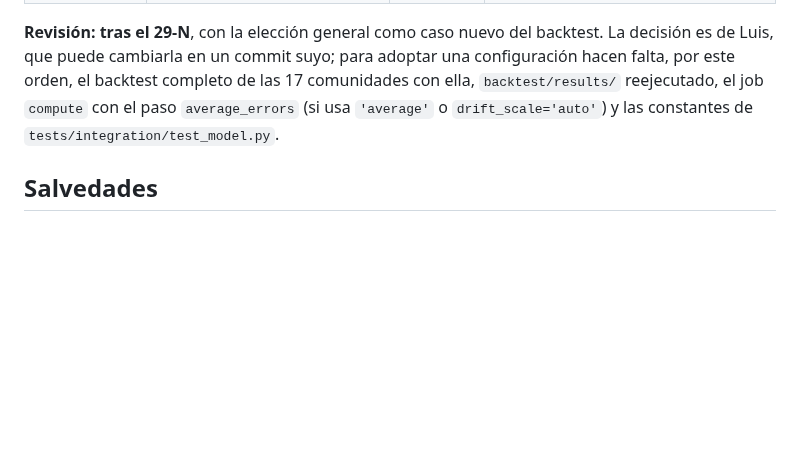
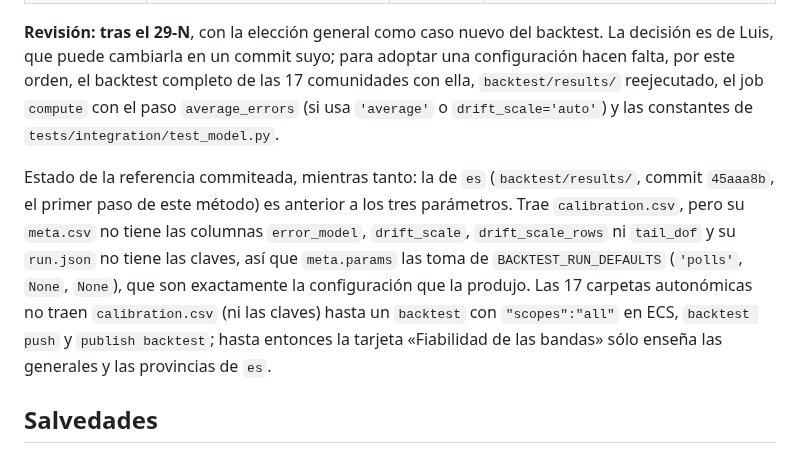
Before and after one commit to luissancho/elections-model, a Markdown page: docs/analisis-2026-09/metodo-15-calibracion.md, the part around the change. Drawn GitHub-style; blank space fills up the shorter version.

```diff
--- a/docs/analisis-2026-09/metodo-15-calibracion.md
+++ b/docs/analisis-2026-09/metodo-15-calibracion.md
@@ -703,6 +703,8 @@ Las cuatro piezas quedan como opciones, con el valor de hoy por defecto:
 
 **Revisión: tras el 29-N**, con la elección general como caso nuevo del backtest. La decisión es de Luis, que puede cambiarla en un commit suyo; para adoptar una configuración hacen falta, por este orden, el backtest completo de las 17 comunidades con ella, `backtest/results/` reejecutado, el job `compute` con el paso `average_errors` (si usa `'average'` o `drift_scale='auto'`) y las constantes de `tests/integration/test_model.py`.
 
+Estado de la referencia commiteada, mientras tanto: la de `es` (`backtest/results/`, commit `45aaa8b`, el primer paso de este método) es anterior a los tres parámetros. Trae `calibration.csv`, pero su `meta.csv` no tiene las columnas `error_model`, `drift_scale`, `drift_scale_rows` ni `tail_dof` y su `run.json` no tiene las claves, así que `meta.params` las toma de `BACKTEST_RUN_DEFAULTS` (`'polls'`, `None`, `None`), que son exactamente la configuración que la produjo. Las 17 carpetas autonómicas no traen `calibration.csv` (ni las claves) hasta un `backtest` con `"scopes":"all"` en ECS, `backtest push` y `publish backtest`; hasta entonces la tarjeta «Fiabilidad de las bandas» sólo enseña las generales y las provincias de `es`.
+
 ## Salvedades
 
 - **Pocas generales.** El backtest de `es` tiene cinco elecciones (28 casos); cada barra del PIT de las generales son cinco elecciones, y una sola elección rara la mueve. Las autonómicas tienen más casos, pero la escala, las colas y la correlación (pasos 13 a 15) se midieron sobre cinco de los diecisiete ámbitos.
```
Also changed, not shown: backtest/README.md (+3 -1 lines), deploy/README.md (+23 -16 lines).
